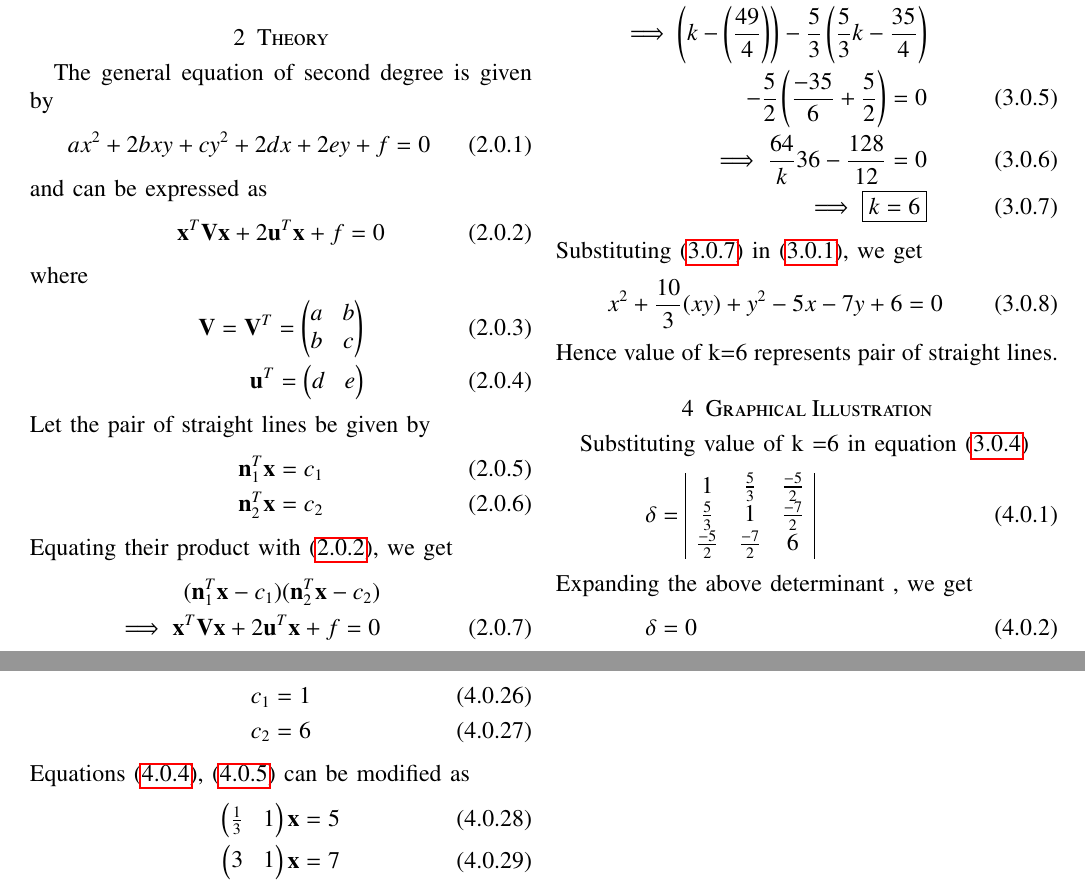
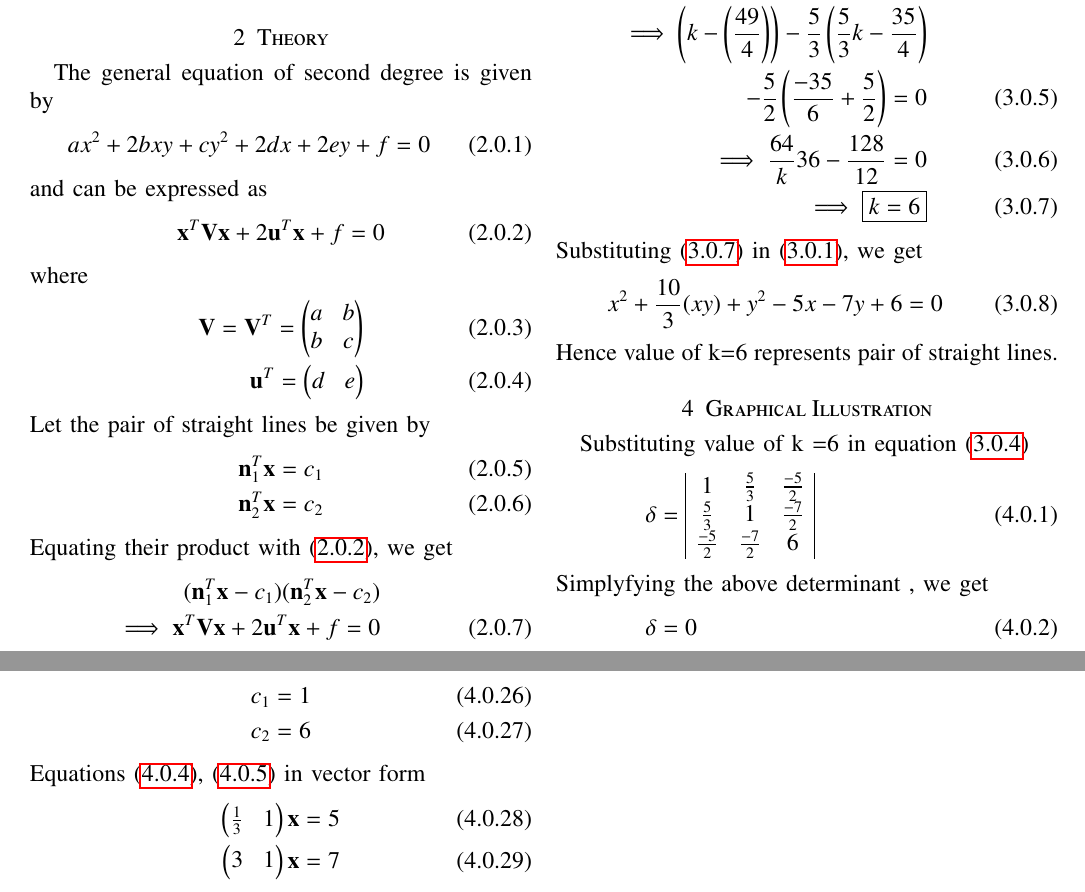
Before and after one commit to shivangi-975/EE5609-Matrix_Theory, a LaTeX problem sheet (Assignment5/Assignment5.tex): two parts of pages 1 and 3 of 3, joined at a grey line, cut so that both start at the same text. Compiled offline with pdfLaTeX.

Commit message:
Update Assignment5.tex

```diff
--- a/Assignment5/Assignment5.tex
+++ b/Assignment5/Assignment5.tex
@@ -317,7 +317,7 @@ Substituting value of k =6 in equation (\ref{dett})
 \delta&=\begin{array}{|ccc|}
 1 &\frac{5}{3}& \frac{-5}{2}\\\frac{5}{3} & 1 & \frac{-7}{2}\\ \frac{-5}{2} & \frac{-7}{2} & 6
 \end{array}&
-\intertext{Expanding the above determinant , we get}
+\intertext{Simplyfying  the above determinant , we get}
 \delta&=0
 \end{align}
 Since equation \eqref{eq:det1} is satisfied, we could say that the given equation \eqref{eq:reseq} represents two straight lines
@@ -389,7 +389,7 @@ Solving equations \eqref{1} ,\eqref{2} we get
     c_1&=1\\
     c_2&=6
 \end{align}
-Equations \eqref{m1}, \eqref{m2} can be modified as
+Equations \eqref{m1}, \eqref{m2} in vector form
 \begin{align}
     \myvec{\frac{1}{3}& 1}\vec{x}&=5\\
     \myvec{3 & 1}\vec{x}&=7
```
Also changed, not shown: Assignment5/Assignment5.tex (6 more changed lines).
